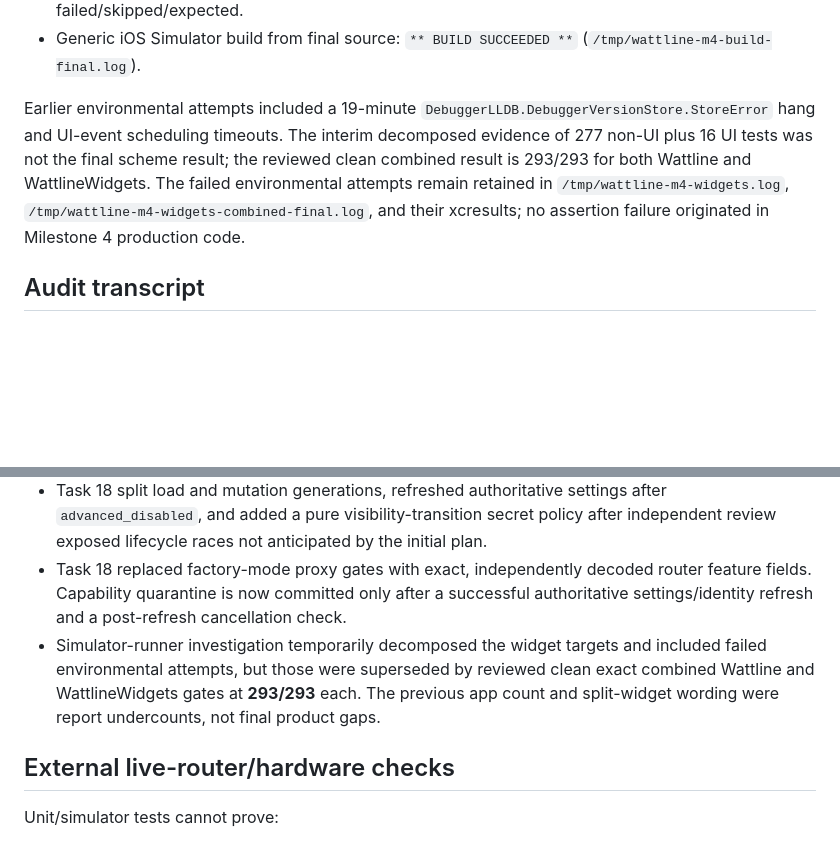
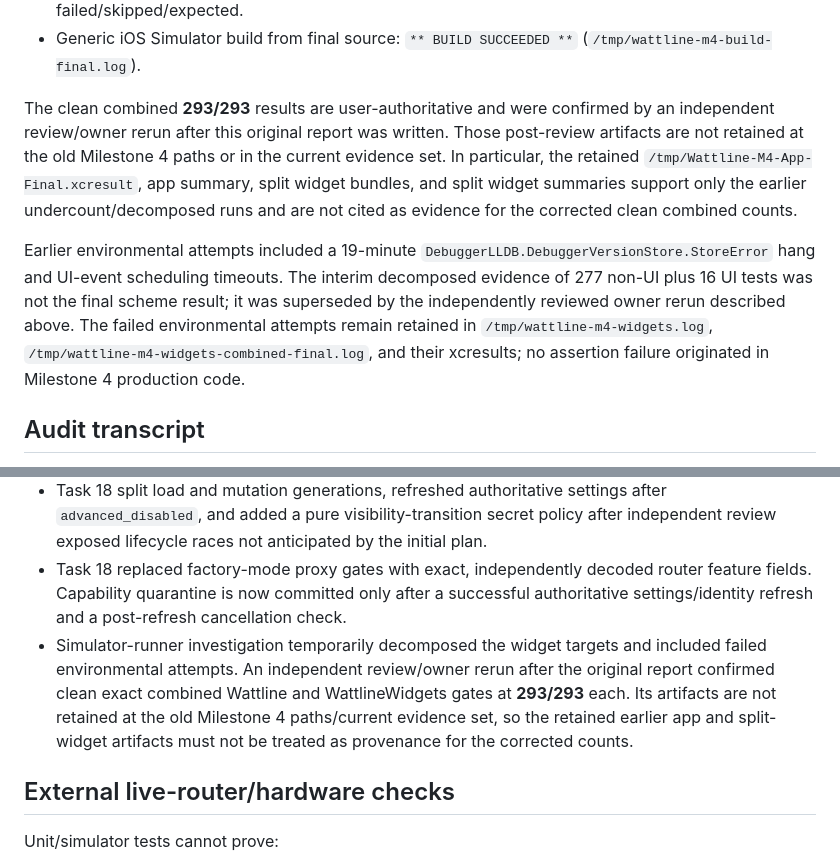
Before and after one commit to keithah/openwrt-starwatch, a Markdown page: .superpowers/sdd/task-19-report.md, 2 parts joined by grey strips. Rendered like a GitHub page; blank space fills up the shorter version.

Commit message:
docs: complete milestone 5 verification handoff

```diff
--- a/.superpowers/sdd/task-19-report.md
+++ b/.superpowers/sdd/task-19-report.md
@@ -64,7 +64,9 @@ Results:
 - WattlineWidgets scheme: the reviewed exact all-in-one final-source run executed **293/293** with 0 failed/skipped/expected.
 - Generic iOS Simulator build from final source: `** BUILD SUCCEEDED **` (`/tmp/wattline-m4-build-final.log`).
 
-Earlier environmental attempts included a 19-minute `DebuggerLLDB.DebuggerVersionStore.StoreError` hang and UI-event scheduling timeouts. The interim decomposed evidence of 277 non-UI plus 16 UI tests was not the final scheme result; the reviewed clean combined result is 293/293 for both Wattline and WattlineWidgets. The failed environmental attempts remain retained in `/tmp/wattline-m4-widgets.log`, `/tmp/wattline-m4-widgets-combined-final.log`, and their xcresults; no assertion failure originated in Milestone 4 production code.
+The clean combined **293/293** results are user-authoritative and were confirmed by an independent review/owner rerun after this original report was written. Those post-review artifacts are not retained at the old Milestone 4 paths or in the current evidence set. In particular, the retained `/tmp/Wattline-M4-App-Final.xcresult`, app summary, split widget bundles, and split widget summaries support only the earlier undercount/decomposed runs and are not cited as evidence for the corrected clean combined counts.
+
+Earlier environmental attempts included a 19-minute `DebuggerLLDB.DebuggerVersionStore.StoreError` hang and UI-event scheduling timeouts. The interim decomposed evidence of 277 non-UI plus 16 UI tests was not the final scheme result; it was superseded by the independently reviewed owner rerun described above. The failed environmental attempts remain retained in `/tmp/wattline-m4-widgets.log`, `/tmp/wattline-m4-widgets-combined-final.log`, and their xcresults; no assertion failure originated in Milestone 4 production code.
 
 ## Audit transcript
 
@@ -90,7 +92,7 @@ Final commands, output, and exit codes are in `/tmp/wattline-m4-audits-final.log
 - Task 17 added strict BLE-PIN response/error reflection redaction and rejected unsupported running mode 2 before HTTP dispatch.
 - Task 18 split load and mutation generations, refreshed authoritative settings after `advanced_disabled`, and added a pure visibility-transition secret policy after independent review exposed lifecycle races not anticipated by the initial plan.
 - Task 18 replaced factory-mode proxy gates with exact, independently decoded router feature fields. Capability quarantine is now committed only after a successful authoritative settings/identity refresh and a post-refresh cancellation check.
-- Simulator-runner investigation temporarily decomposed the widget targets and included failed environmental attempts, but those were superseded by reviewed clean exact combined Wattline and WattlineWidgets gates at **293/293** each. The previous app count and split-widget wording were report undercounts, not final product gaps.
+- Simulator-runner investigation temporarily decomposed the widget targets and included failed environmental attempts. An independent review/owner rerun after the original report confirmed clean exact combined Wattline and WattlineWidgets gates at **293/293** each. Its artifacts are not retained at the old Milestone 4 paths/current evidence set, so the retained earlier app and split-widget artifacts must not be treated as provenance for the corrected counts.
 
 ## External live-router/hardware checks
 
```
Also changed, not shown: 1 other file.
